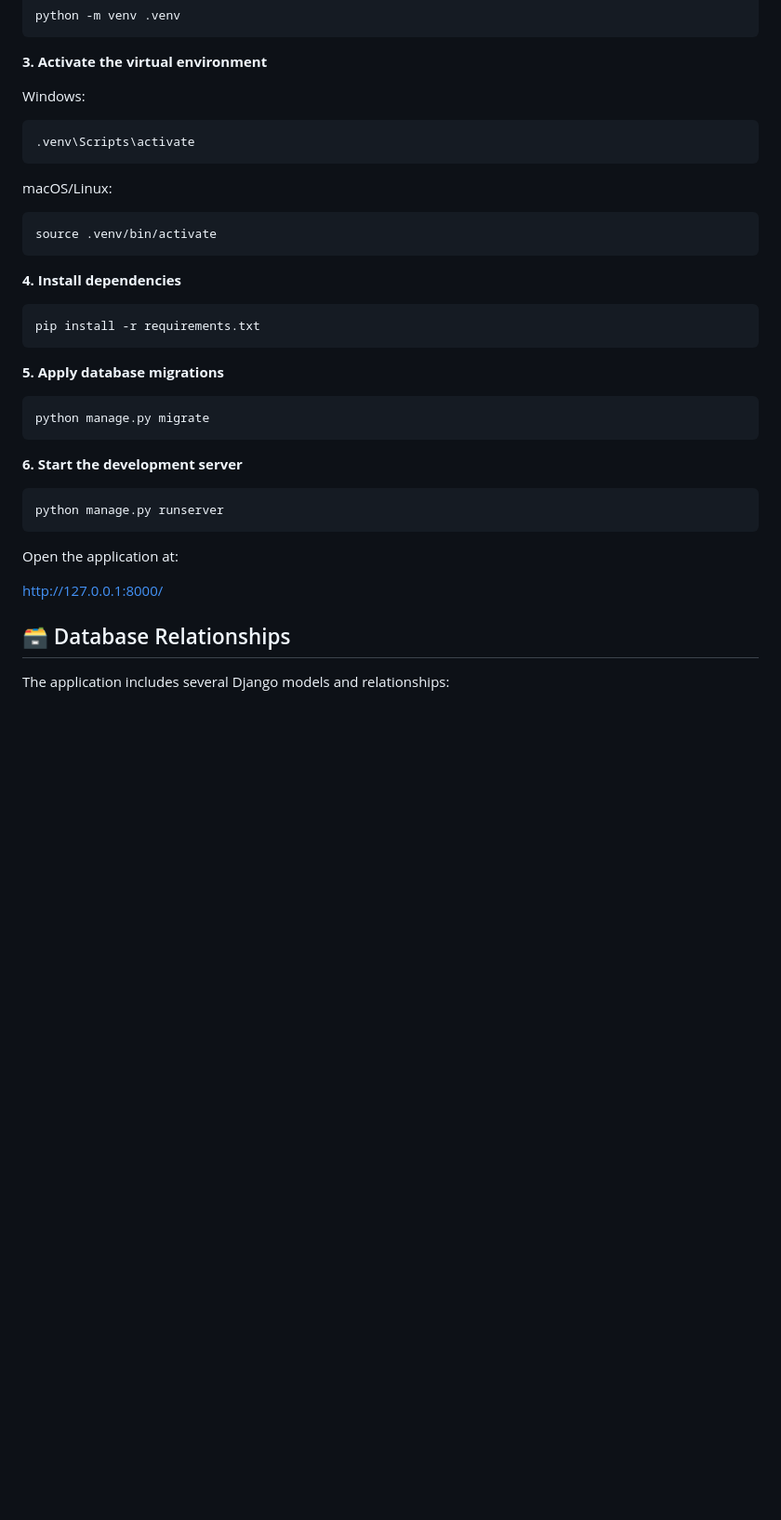
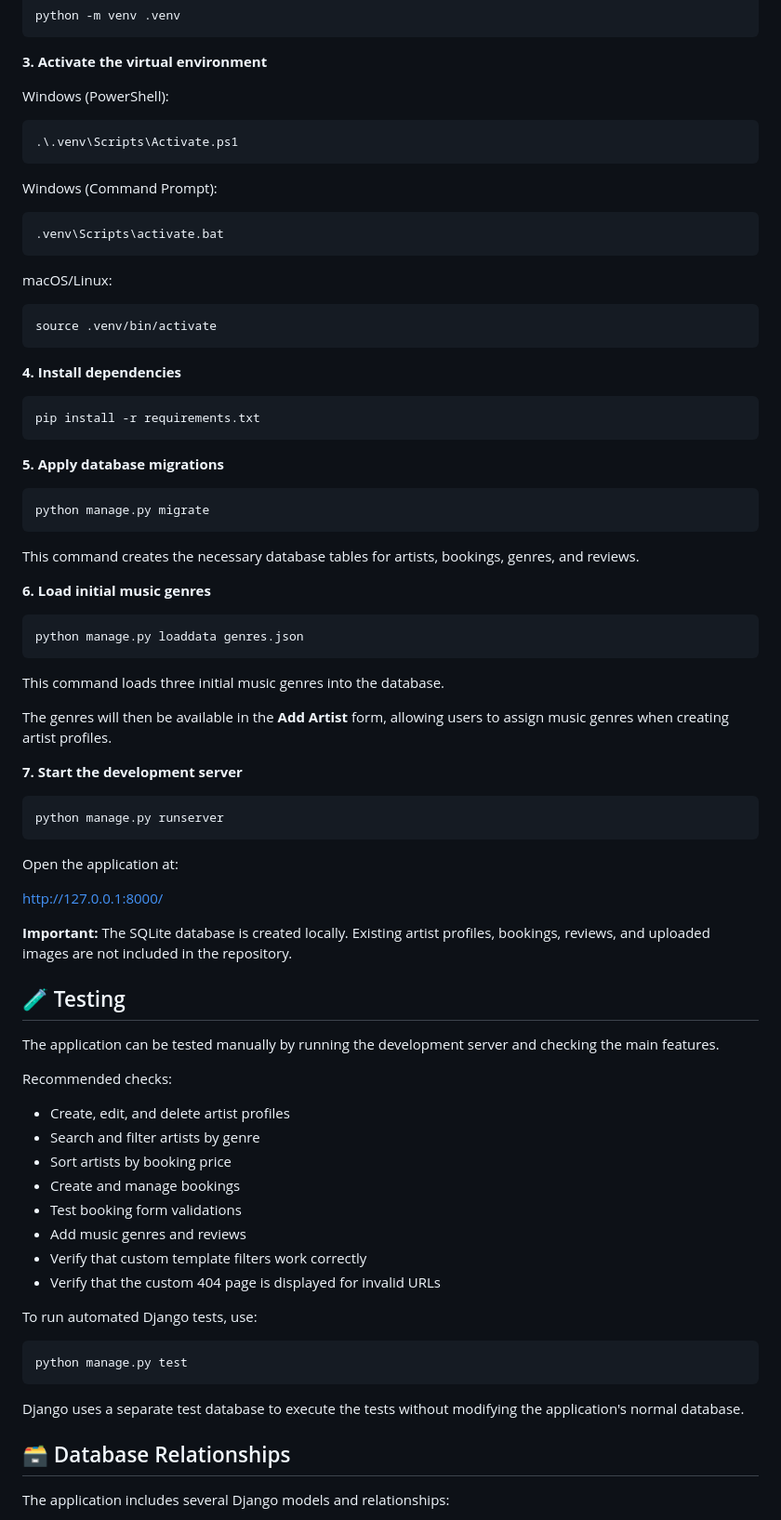
Before and after one commit to AlexandraKoykova/SoundMatch, a Markdown page: README.md, the part around one of its changes. Shown at 93% size. Rendered like a GitHub page; blank space fills up the shorter version.

Commit message:
Update README with database setup and testing instructions

````diff
--- a/README.md
+++ b/README.md
@@ -85,10 +89,16 @@ python -m venv .venv
 
 **3. Activate the virtual environment**
 
-Windows:
+Windows (PowerShell):
 
-```bash
-.venv\Scripts\activate
+```powershell
+.\.venv\Scripts\Activate.ps1
+```
+
+Windows (Command Prompt):
+
+```cmd
+.venv\Scripts\activate.bat
 ```
 
 macOS/Linux:
@@ -109,7 +119,19 @@ pip install -r requirements.txt
 python manage.py migrate
 ```
 
-**6. Start the development server**
+This command creates the necessary database tables for artists, bookings, genres, and reviews.
+
+**6. Load initial music genres**
+
+```bash
+python manage.py loaddata genres.json
+```
+
+This command loads three initial music genres into the database.
+
+The genres will then be available in the **Add Artist** form, allowing users to assign music genres when creating artist profiles.
+
+**7. Start the development server**
 
 ```bash
 python manage.py runserver
@@ -118,6 +140,31 @@ python manage.py runserver
 Open the application at:
 
 http://127.0.0.1:8000/
+
+**Important:** The SQLite database is created locally. Existing artist profiles, bookings, reviews, and uploaded images are not included in the repository.
+
+## 🧪 Testing
+
+The application can be tested manually by running the development server and checking the main features.
+
+Recommended checks:
+
+- Create, edit, and delete artist profiles
+- Search and filter artists by genre
+- Sort artists by booking price
+- Create and manage bookings
+- Test booking form validations
+- Add music genres and reviews
+- Verify that custom template filters work correctly
+- Verify that the custom 404 page is displayed for invalid URLs
+
+To run automated Django tests, use:
+
+```bash
+python manage.py test
+```
+
+Django uses a separate test database to execute the tests without modifying the application's normal database.
 
 ## 🗃️ Database Relationships
 
````
Also changed, not shown: other parts of README.md (+30 -3 lines).
